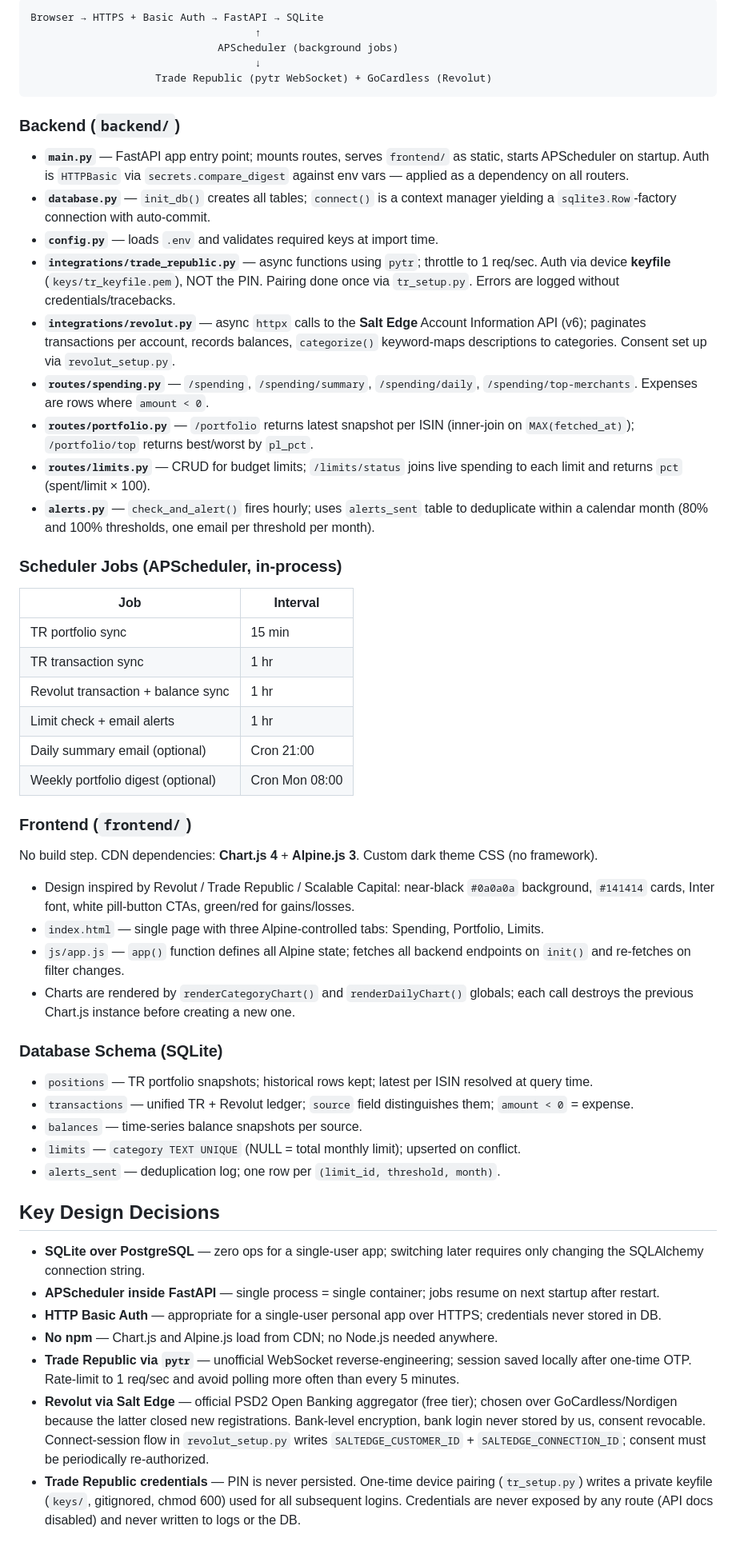
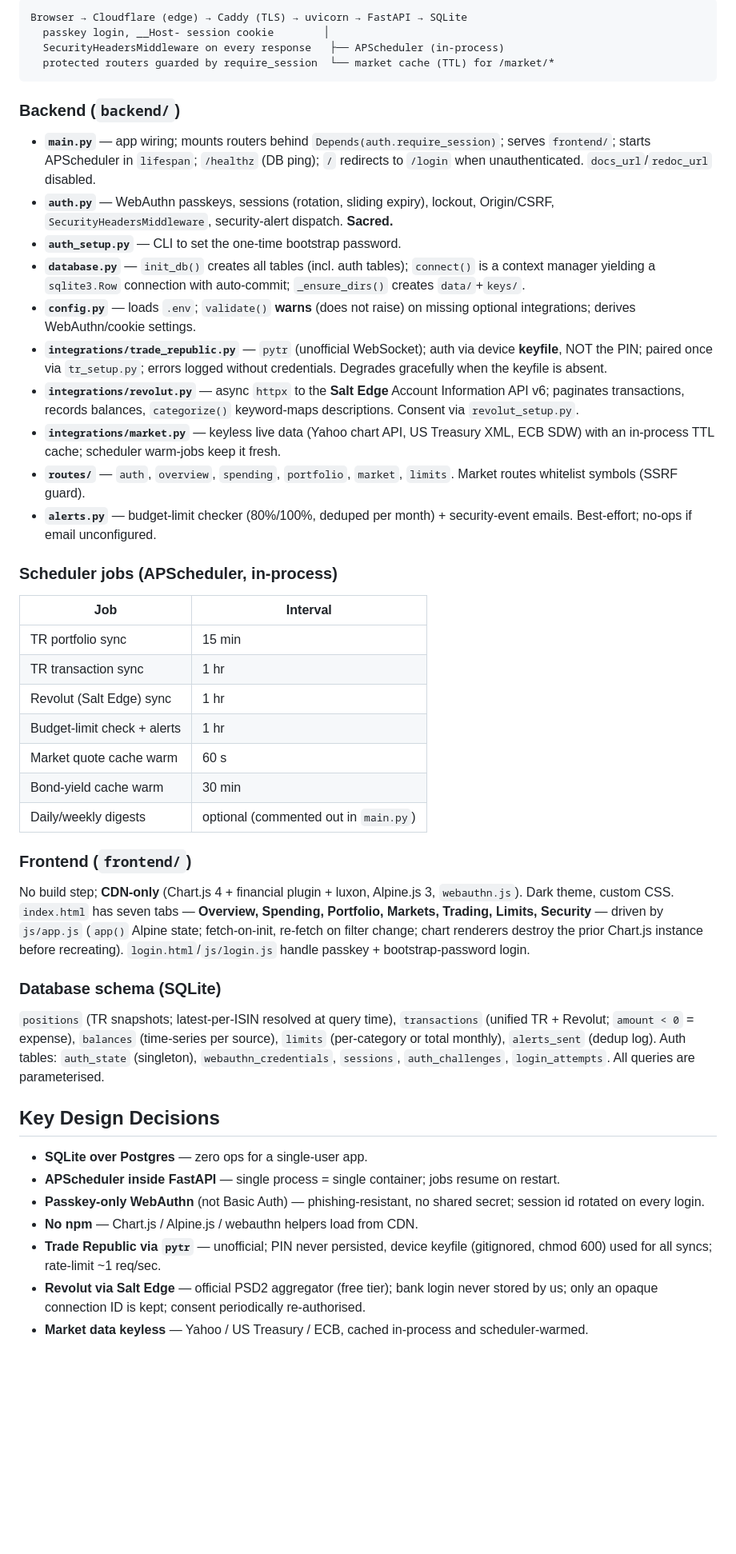
Before and after one commit to dstWIN26/personal-finance-tracker, a Markdown page: CLAUDE.md, the part around one of its changes. Shown at 80% size. Rendered like a GitHub page; blank space fills up the shorter version.

````diff
--- a/CLAUDE.md
+++ b/CLAUDE.md
@@ -68,52 +87,54 @@ DB_PATH=finance.db   # optional, defaults to finance.db
 ```
-Browser → HTTPS + Basic Auth → FastAPI → SQLite
-                                    ↑
-                              APScheduler (background jobs)
-                                    ↓
-                    Trade Republic (pytr WebSocket) + GoCardless (Revolut)
+Browser → Cloudflare (edge) → Caddy (TLS) → uvicorn → FastAPI → SQLite
+  passkey login, __Host- session cookie        │
+  SecurityHeadersMiddleware on every response   ├── APScheduler (in-process)
+  protected routers guarded by require_session  └── market cache (TTL) for /market/*
 ```
 
 ### Backend (`backend/`)
-- **`main.py`** — FastAPI app entry point; mounts routes, serves `frontend/` as static, starts APScheduler on startup. Auth is `HTTPBasic` via `secrets.compare_digest` against env vars — applied as a dependency on all routers.
-- **`database.py`** — `init_db()` creates all tables; `connect()` is a context manager yielding a `sqlite3.Row`-factory connection with auto-commit.
-- **`config.py`** — loads `.env` and validates required keys at import time.
-- **`integrations/trade_republic.py`** — async functions using `pytr`; throttle to 1 req/sec. Auth via device **keyfile** (`keys/tr_keyfile.pem`), NOT the PIN. Pairing done once via `tr_setup.py`. Errors are logged without credentials/tracebacks.
-- **`integrations/revolut.py`** — async `httpx` calls to the **Salt Edge** Account Information API (v6); paginates transactions per account, records balances, `categorize()` keyword-maps descriptions to categories. Consent set up via `revolut_setup.py`.
-- **`routes/spending.py`** — `/spending`, `/spending/summary`, `/spending/daily`, `/spending/top-merchants`. Expenses are rows where `amount < 0`.
-- **`routes/portfolio.py`** — `/portfolio` returns latest snapshot per ISIN (inner-join on `MAX(fetched_at)`); `/portfolio/top` returns best/worst by `pl_pct`.
-- **`routes/limits.py`** — CRUD for budget limits; `/limits/status` joins live spending to each limit and returns `pct` (spent/limit × 100).
-- **`alerts.py`** — `check_and_alert()` fires hourly; uses `alerts_sent` table to deduplicate within a calendar month (80% and 100% thresholds, one email per threshold per month).
+- **`main.py`** — app wiring; mounts routers behind `Depends(auth.require_session)`; serves `frontend/`; starts APScheduler in `lifespan`; `/healthz` (DB ping); `/` redirects to `/login` when unauthenticated. `docs_url`/`redoc_url` disabled.
+- **`auth.py`** — WebAuthn passkeys, sessions (rotation, sliding expiry), lockout, Origin/CSRF, `SecurityHeadersMiddleware`, security-alert dispatch. **Sacred.**
+- **`auth_setup.py`** — CLI to set the one-time bootstrap password.
+- **`database.py`** — `init_db()` creates all tables (incl. auth tables); `connect()` is a context manager yielding a `sqlite3.Row` connection with auto-commit; `_ensure_dirs()` creates `data/`+`keys/`.
+- **`config.py`** — loads `.env`; `validate()` **warns** (does not raise) on missing optional integrations; derives WebAuthn/cookie settings.
+- **`integrations/trade_republic.py`** — `pytr` (unofficial WebSocket); auth via device **keyfile**, NOT the PIN; paired once via `tr_setup.py`; errors logged without credentials. Degrades gracefully when the keyfile is absent.
+- **`integrations/revolut.py`** — async `httpx` to the **Salt Edge** Account Information API v6; paginates transactions, records balances, `categorize()` keyword-maps descriptions. Consent via `revolut_setup.py`.
+- **`integrations/market.py`** — keyless live data (Yahoo chart API, US Treasury XML, ECB SDW) with an in-process TTL cache; scheduler warm-jobs keep it fresh.
+- **`routes/`** — `auth`, `overview`, `spending`, `portfolio`, `market`, `limits`. Market routes whitelist symbols (SSRF guard).
+- **`alerts.py`** — budget-limit checker (80%/100%, deduped per month) + security-event emails. Best-effort; no-ops if email unconfigured.
 
-### Scheduler Jobs (APScheduler, in-process)
+### Scheduler jobs (APScheduler, in-process)
 | Job | Interval |
 |---|---|
 | TR portfolio sync | 15 min |
 | TR transaction sync | 1 hr |
-| Revolut transaction + balance sync | 1 hr |
-| Limit check + email alerts | 1 hr |
-| Daily summary email (optional) | Cron 21:00 |
-| Weekly portfolio digest (optional) | Cron Mon 08:00 |
+| Revolut (Salt Edge) sync | 1 hr |
+| Budget-limit check + alerts | 1 hr |
+| Market quote cache warm | 60 s |
+| Bond-yield cache warm | 30 min |
+| Daily/weekly digests | optional (commented out in `main.py`) |
 
 ### Frontend (`frontend/`)
-No build step. CDN dependencies: **Chart.js 4** + **Alpine.js 3**. Custom dark theme CSS (no framework).
-- Design inspired by Revolut / Trade Republic / Scalable Capital: near-black `#0a0a0a` background, `#141414` cards, Inter font, white pill-button CTAs, green/red for gains/losses.
-- `index.html` — single page with three Alpine-controlled tabs: Spending, Portfolio, Limits.
-- `js/app.js` — `app()` function defines all Alpine state; fetches all backend endpoints on `init()` and re-fetches on filter changes.
-- Charts are rendered by `renderCategoryChart()` and `renderDailyChart()` globals; each call destroys the previous Chart.js instance before creating a new one.
+No build step; **CDN-only** (Chart.js 4 + financial plugin + luxon, Alpine.js 3,
+`webauthn.js`). Dark theme, custom CSS. `index.html` has seven tabs — **Overview,
+Spending, Portfolio, Markets, Trading, Limits, Security** — driven by `js/app.js`
+(`app()` Alpine state; fetch-on-init, re-fetch on filter change; chart renderers
+destroy the prior Chart.js instance before recreating). `login.html`/`js/login.js`
+handle passkey + bootstrap-password login.
 
-### Database Schema (SQLite)
-- `positions` — TR portfolio snapshots; historical rows kept; latest per ISIN resolved at query time.
-- `transactions` — unified TR + Revolut ledger; `source` field distinguishes them; `amount < 0` = expense.
-- `balances` — time-series balance snapshots per source.
-- `limits` — `category TEXT UNIQUE` (NULL = total monthly limit); upserted on conflict.
-- `alerts_sent` — deduplication log; one row per `(limit_id, threshold, month)`.
+### Database schema (SQLite)
+`positions` (TR snapshots; latest-per-ISIN resolved at query time), `transactions`
+(unified TR + Revolut; `amount < 0` = expense), `balances` (time-series per source),
+`limits` (per-category or total monthly), `alerts_sent` (dedup log). Auth tables:
+`auth_state` (singleton), `webauthn_credentials`, `sessions`, `auth_challenges`,
+`login_attempts`. All queries are parameterised.
 
 ## Key Design Decisions
 
-- **SQLite over PostgreSQL** — zero ops for a single-user app; switching later requires only changing the SQLAlchemy connection string.
-- **APScheduler inside FastAPI** — single process = single container; jobs resume on next startup after restart.
-- **HTTP Basic Auth** — appropriate for a single-user personal app over HTTPS; credentials never stored in DB.
-- **No npm** — Chart.js and Alpine.js load from CDN; no Node.js needed anywhere.
-- **Trade Republic via `pytr`** — unofficial WebSocket reverse-engineering; session saved locally after one-time OTP. Rate-limit to 1 req/sec and avoid polling more often than every 5 minutes.
-- **Revolut via Salt Edge** — official PSD2 Open Banking aggregator (free tier); chosen over GoCardless/Nordigen because the latter closed new registrations. Bank-level encryption, bank login never stored by us, consent revocable. Connect-session flow in `revolut_setup.py` writes `SALTEDGE_CUSTOMER_ID` + `SALTEDGE_CONNECTION_ID`; consent must be periodically re-authorized.
-- **Trade Republic credentials** — PIN is never persisted. One-time device pairing (`tr_setup.py`) writes a private keyfile (`keys/`, gitignored, chmod 600) used for all subsequent logins. Credentials are never exposed by any route (API docs disabled) and never written to logs or the DB.
+- **SQLite over Postgres** — zero ops for a single-user app.
+- **APScheduler inside FastAPI** — single process = single container; jobs resume on restart.
+- **Passkey-only WebAuthn** (not Basic Auth) — phishing-resistant, no shared secret; session id rotated on every login.
+- **No npm** — Chart.js / Alpine.js / webauthn helpers load from CDN.
+- **Trade Republic via `pytr`** — unofficial; PIN never persisted, device keyfile (gitignored, chmod 600) used for all syncs; rate-limit ~1 req/sec.
+- **Revolut via Salt Edge** — official PSD2 aggregator (free tier); bank login never stored by us; only an opaque connection ID is kept; consent periodically re-authorised.
+- **Market data keyless** — Yahoo / US Treasury / ECB, cached in-process and scheduler-warmed.
````
Also changed, not shown: other parts of CLAUDE.md (+58 -39 lines).
